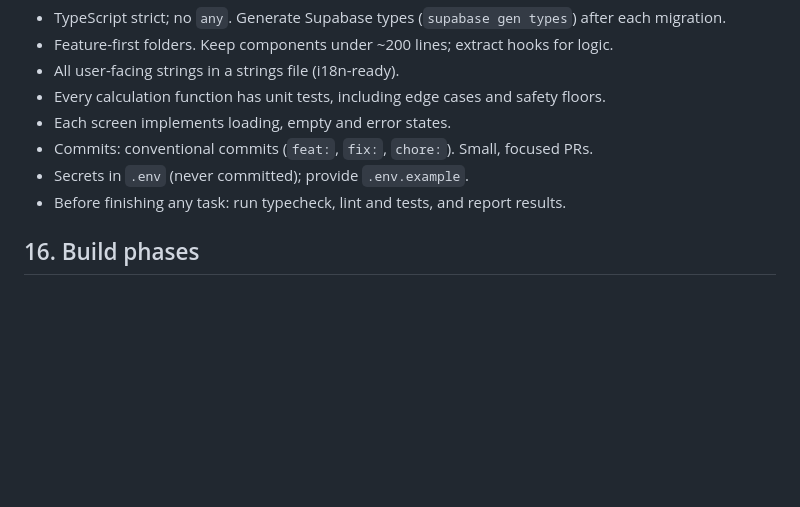
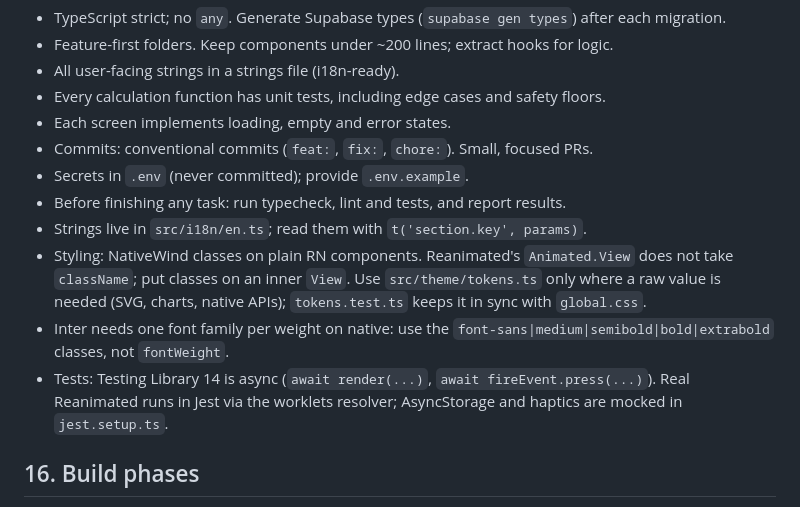
Before and after one commit to com2go-group/diet_buddy, a Markdown page: CLAUDE.md, the part around one of its changes. Drawn GitHub-style; blank space fills up the shorter version.

```diff
--- a/CLAUDE.md
+++ b/CLAUDE.md
@@ -331,6 +334,10 @@ Prices (configure in App Store Connect / Play Console and RevenueCat, never hard
 - Commits: conventional commits (`feat:`, `fix:`, `chore:`). Small, focused PRs.
 - Secrets in `.env` (never committed); provide `.env.example`.
 - Before finishing any task: run typecheck, lint and tests, and report results.
+- Strings live in `src/i18n/en.ts`; read them with `t('section.key', params)`.
+- Styling: NativeWind classes on plain RN components. Reanimated's `Animated.View` does not take `className`; put classes on an inner `View`. Use `src/theme/tokens.ts` only where a raw value is needed (SVG, charts, native APIs); `tokens.test.ts` keeps it in sync with `global.css`.
+- Inter needs one font family per weight on native: use the `font-sans|medium|semibold|bold|extrabold` classes, not `fontWeight`.
+- Tests: Testing Library 14 is async (`await render(...)`, `await fireEvent.press(...)`). Real Reanimated runs in Jest via the worklets resolver; AsyncStorage and haptics are mocked in `jest.setup.ts`.
 
 ## 16. Build phases
 
```
Also changed, not shown: other parts of CLAUDE.md (+17 -10 lines), docs/nutrition-model.md (added, +40 -0 lines).
